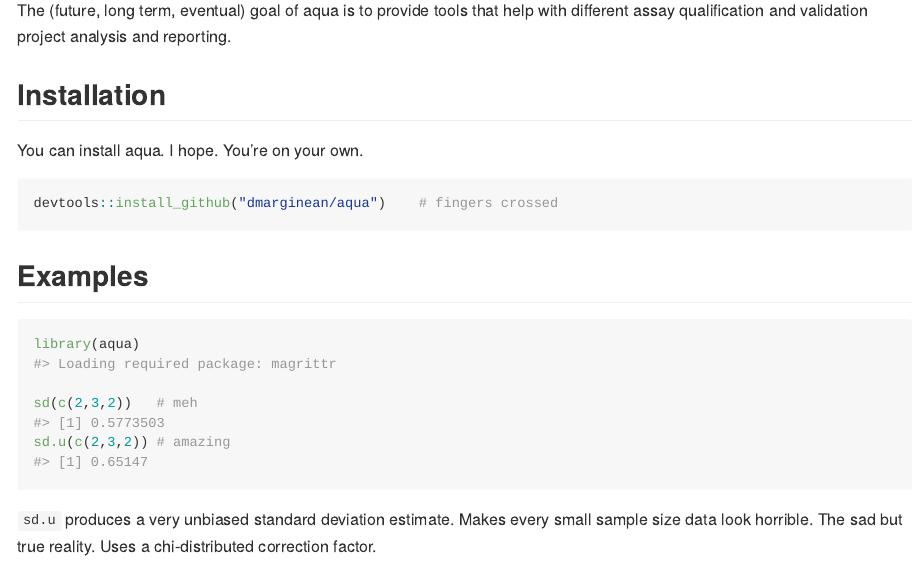
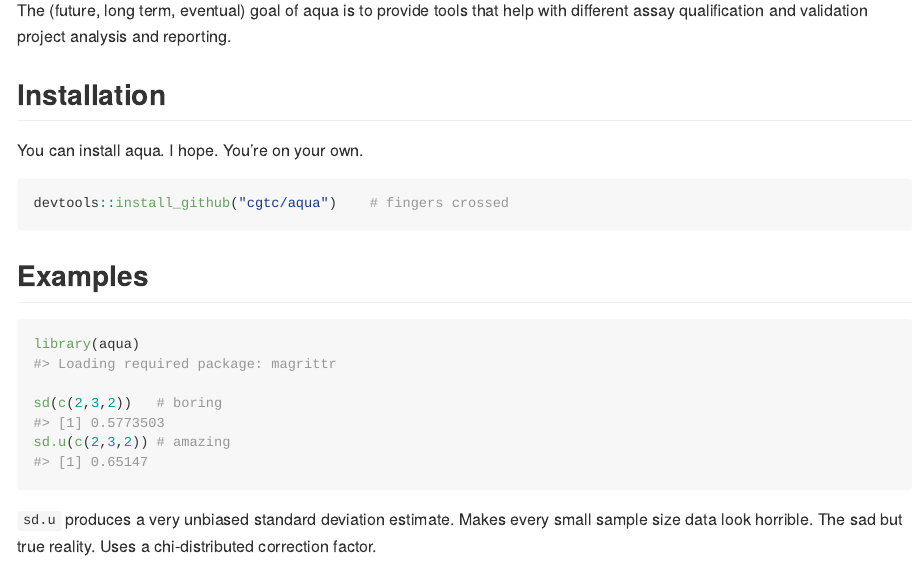
Before and after one commit to cgtc/aqua, an R Markdown document (README.Rmd): the page in a window 1100 px wide, from 110 px down. The pictures show the output file README.md that the author committed with the source, drawn offline in the style of GitHub; badge pictures from the web are left out.

Commit message:
Fix minor comment

````diff
--- a/README.Rmd
+++ b/README.Rmd
@@ -30,7 +30,7 @@ The (future, long term, eventual) goal of aqua is to provide tools that help wit
 You can install aqua. I hope. You're on your own.
 
 ``` r
-devtools::install_github("dmarginean/aqua")    # fingers crossed
+devtools::install_github("cgtc/aqua")    # fingers crossed
 ```
 
 ## Examples
@@ -38,7 +38,7 @@ devtools::install_github("dmarginean/aqua")    # fingers crossed
 ```{r example}
 library(aqua)
 
-sd(c(2,3,2))   # meh
+sd(c(2,3,2))   # boring
 sd.u(c(2,3,2)) # amazing
 ```
 
````
Also changed, not shown: README.md.
